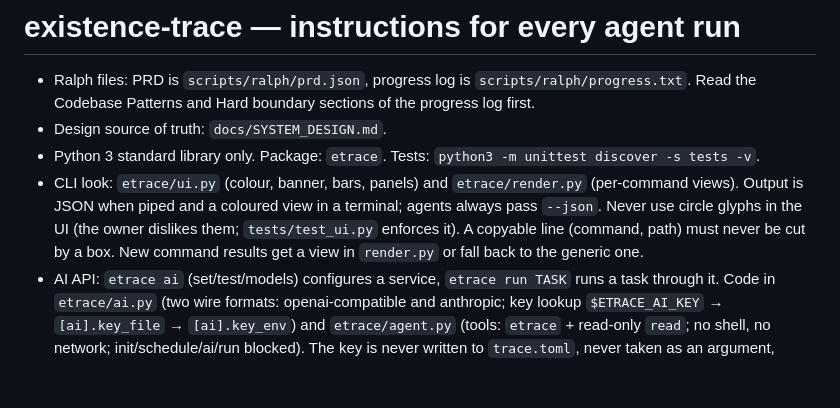
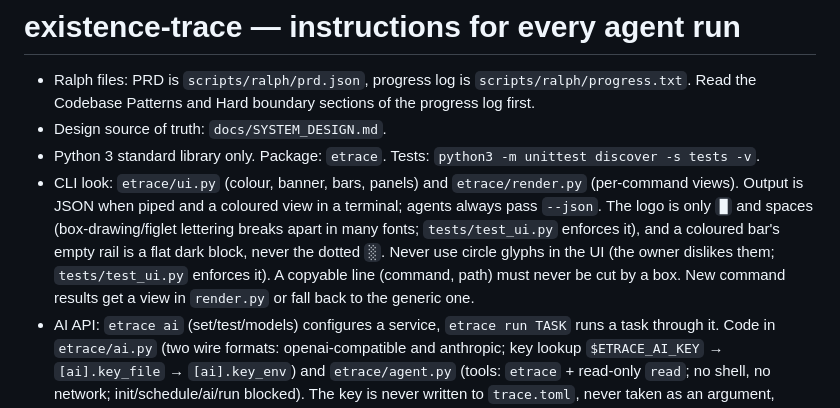
Before and after one commit to MaxonT/existence-trace, a Markdown page: CLAUDE.md, the part around the change. Rendered like a GitHub page; blank space fills up the shorter version.

```diff
--- a/CLAUDE.md
+++ b/CLAUDE.md
@@ -3,7 +3,7 @@
 - Ralph files: PRD is `scripts/ralph/prd.json`, progress log is `scripts/ralph/progress.txt`. Read the Codebase Patterns and Hard boundary sections of the progress log first.
 - Design source of truth: `docs/SYSTEM_DESIGN.md`.
 - Python 3 standard library only. Package: `etrace`. Tests: `python3 -m unittest discover -s tests -v`.
-- CLI look: `etrace/ui.py` (colour, banner, bars, panels) and `etrace/render.py` (per-command views). Output is JSON when piped and a coloured view in a terminal; agents always pass `--json`. Never use circle glyphs in the UI (the owner dislikes them; `tests/test_ui.py` enforces it). A copyable line (command, path) must never be cut by a box. New command results get a view in `render.py` or fall back to the generic one.
+- CLI look: `etrace/ui.py` (colour, banner, bars, panels) and `etrace/render.py` (per-command views). Output is JSON when piped and a coloured view in a terminal; agents always pass `--json`. The logo is only `█` and spaces (box-drawing/figlet lettering breaks apart in many fonts; `tests/test_ui.py` enforces it), and a coloured bar's empty rail is a flat dark block, never the dotted `░`. Never use circle glyphs in the UI (the owner dislikes them; `tests/test_ui.py` enforces it). A copyable line (command, path) must never be cut by a box. New command results get a view in `render.py` or fall back to the generic one.
 - AI API: `etrace ai` (set/test/models) configures a service, `etrace run TASK` runs a task through it. Code in `etrace/ai.py` (two wire formats: openai-compatible and anthropic; key lookup `$ETRACE_AI_KEY` → `[ai].key_file` → `[ai].key_env`) and `etrace/agent.py` (tools: `etrace` + read-only `read`; no shell, no network; init/schedule/ai/run blocked). The key is never written to `trace.toml`, never taken as an argument, never printed; keep it that way. Do not hard-code model names. Tests use `tests/fake_ai.py` (a local server) and must never reach the real network.
 - Importing a diary: `etrace import PATH` (`etrace/importer.py` reads .md/.txt/Day One files; `cli.cmd_import` writes into each day's `verbatim` block, append-only and idempotent). A file whose date cannot be told is skipped and listed, never guessed. `import` and `ai set` make the data folder if none exists. The AI agent must never be able to run `import` (it reads arbitrary host paths): keep it in `agent.BLOCKED`. `prompt`/`run` take `--date` for daily and g so imported days can be processed.
 - `feedback ingest` reports `pending` (stored feedback with no decision yet) so a feedback run that stopped halfway is picked up next time; the feedback/calibrate prompts say so. Keep that recovery in the engine, never rely on the model remembering.
```
Also changed, not shown: README.md (+2 -2 lines), README.zh.md (+2 -2 lines), docs/img/cli.png, 4 other files.
